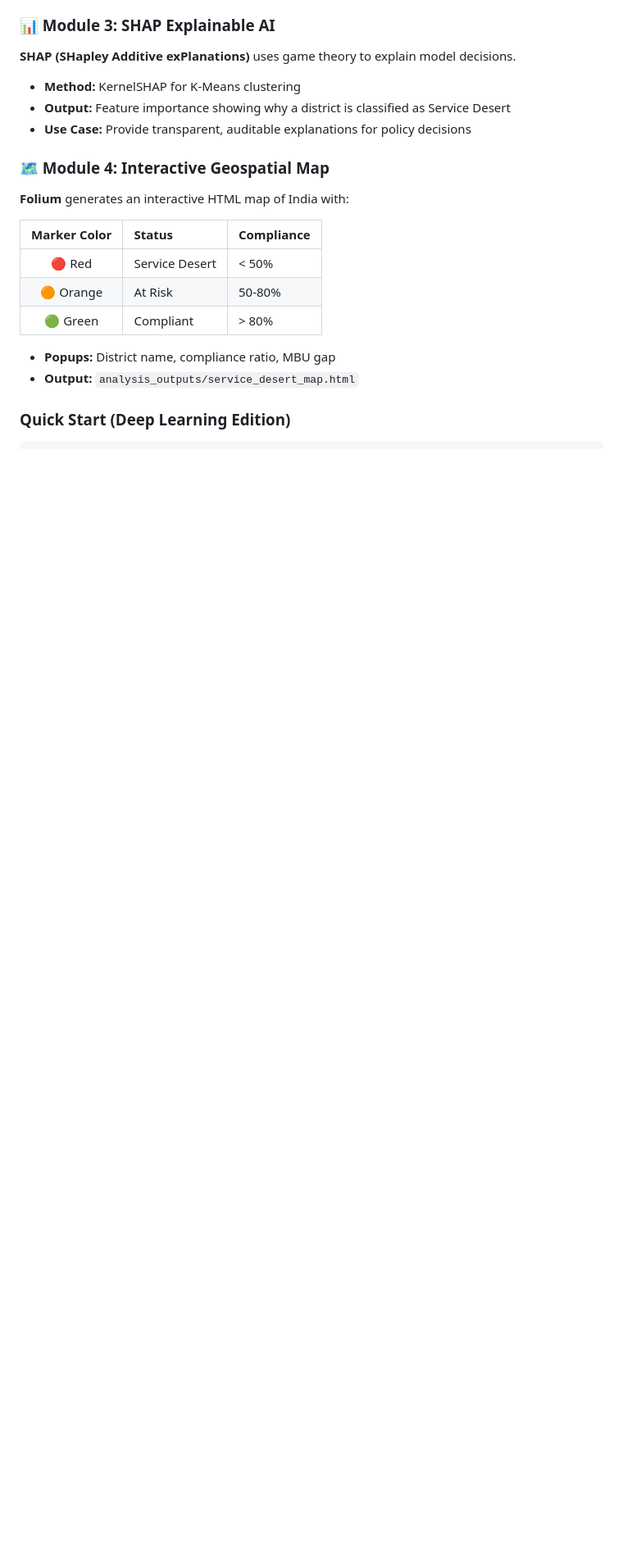
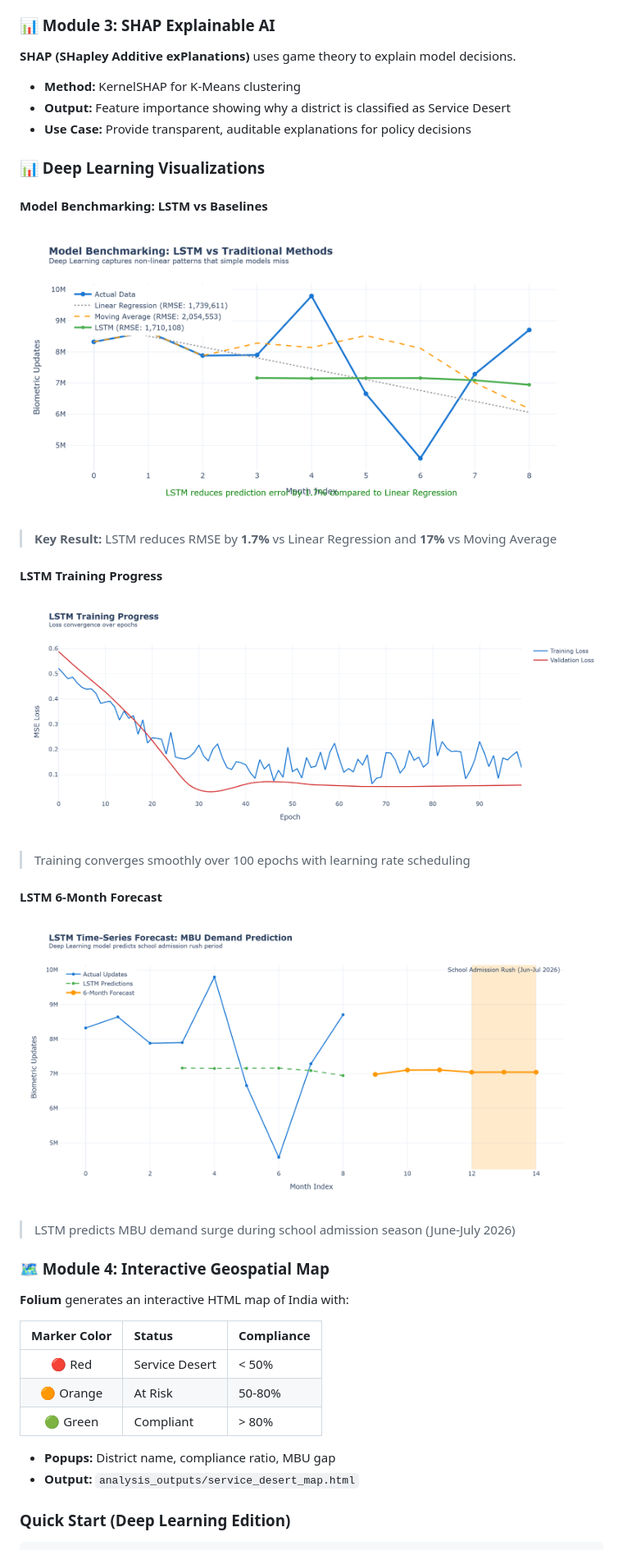
Before and after one commit to STIWARTs/UIDAI_DH_2k26, a Markdown page: README.md, the part around the change. Shown at 82% size. Drawn GitHub-style; pictures changed too: analysis_outputs/dl_chart1_model_benchmarking.png (added), analysis_outputs/dl_chart2_training_loss.png (added), analysis_outputs/dl_chart3_lstm_forecast.png (added); blank space fills up the shorter version.

Commit message:
Add Deep Learning visualizations to README (LSTM benchmarking, training loss, forecast)

```diff
--- a/README.md
+++ b/README.md
@@ -207,6 +207,23 @@ $$\text{Anomaly if } \mathcal{L}_{reconstruction} > \mu + 2\sigma$$
 - **Method:** KernelSHAP for K-Means clustering
 - **Output:** Feature importance showing why a district is classified as Service Desert
 - **Use Case:** Provide transparent, auditable explanations for policy decisions
+
+### 📊 Deep Learning Visualizations
+
+#### Model Benchmarking: LSTM vs Baselines
+![Model Benchmarking](analysis_outputs/dl_chart1_model_benchmarking.png)
+
+> **Key Result:** LSTM reduces RMSE by **1.7%** vs Linear Regression and **17%** vs Moving Average
+
+#### LSTM Training Progress
+![LSTM Training Loss](analysis_outputs/dl_chart2_training_loss.png)
+
+> Training converges smoothly over 100 epochs with learning rate scheduling
+
+#### LSTM 6-Month Forecast
+![LSTM Forecast](analysis_outputs/dl_chart3_lstm_forecast.png)
+
+> LSTM predicts MBU demand surge during school admission season (June-July 2026)
 
 ### 🗺️ Module 4: Interactive Geospatial Map
 
```
Also changed, not shown: 1 other file.
